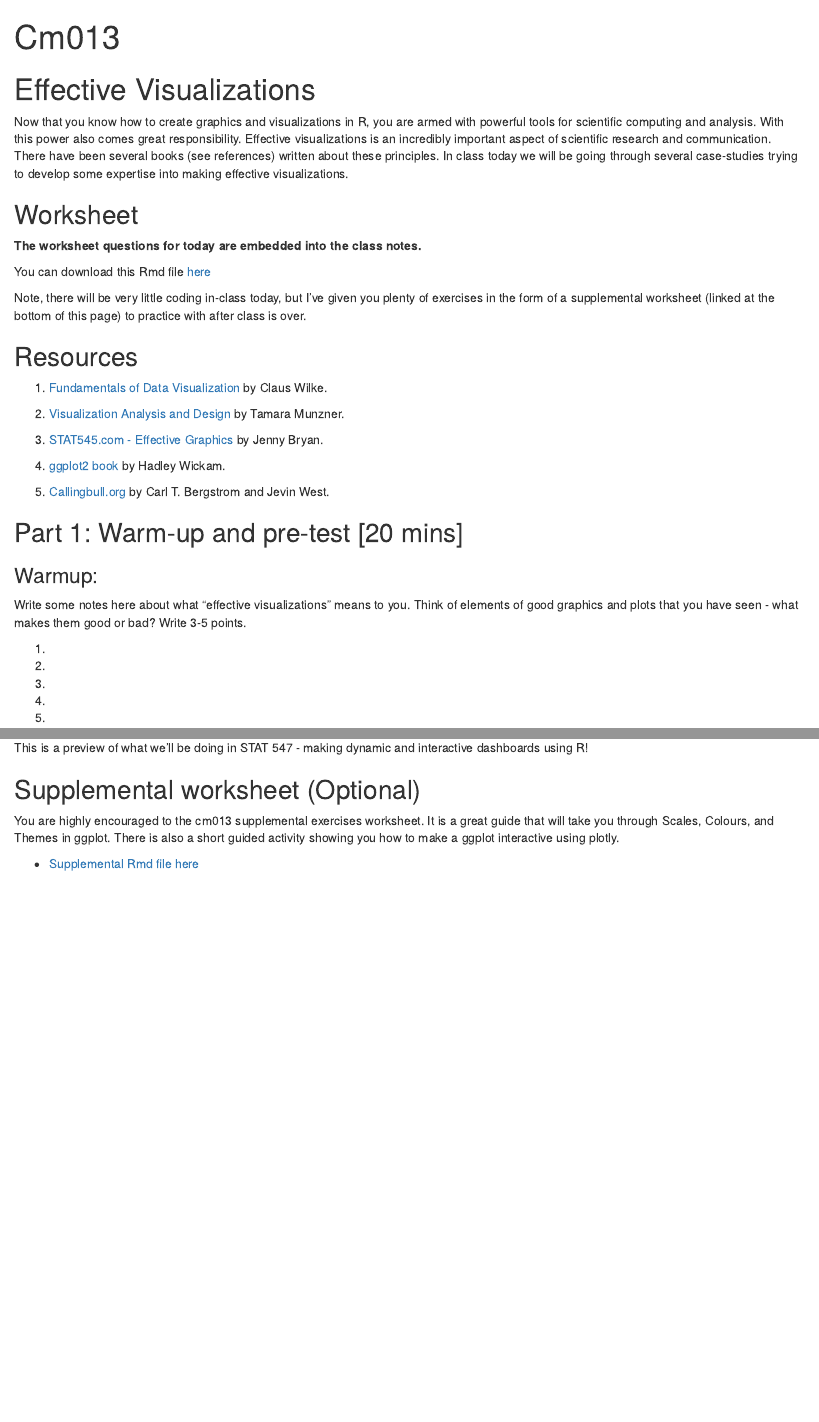
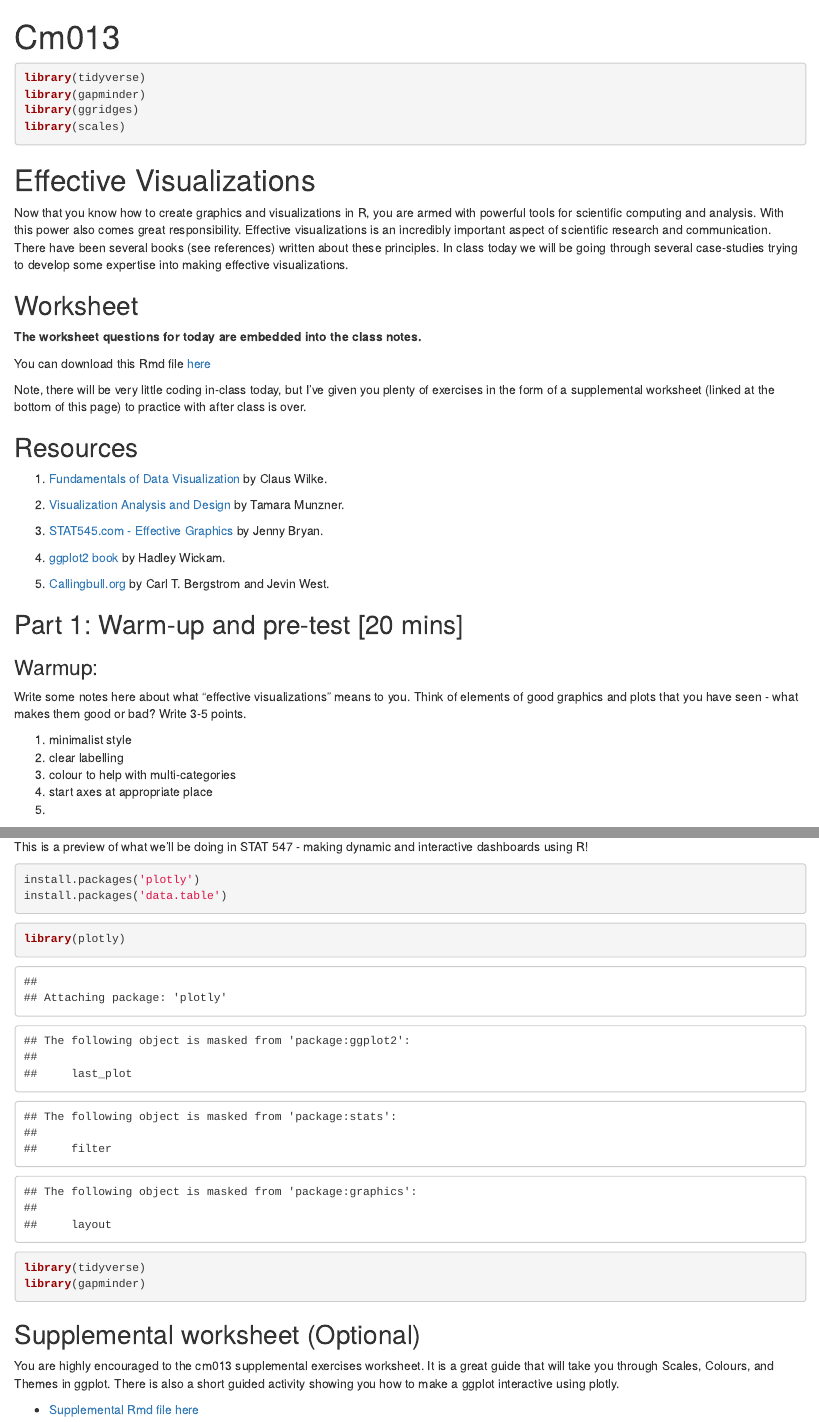
Before and after one commit to jdewstewart/STAT545-participation, an R Markdown document (cm013.Rmd): the page in a window 1100 px wide, from its top, and a second part further down, joined at a grey line. Rendered offline with R 4.5, knitr and Pandoc, with nearby package versions; the gapminder table comes from the copy in Python's plotly package.

Commit message:
From R Studio

````diff
--- a/cm013.Rmd
+++ b/cm013.Rmd
@@ -3,8 +3,15 @@ title: "Cm013"
 output: html_document
 ---
 
-```{r setup, include=FALSE}
-knitr::opts_chunk$set(echo = TRUE)
+```{r allow errors, echo = FALSE}
+knitr::opts_chunk$set(error = TRUE, warning = FALSE)
+```
+
+```{r, message = FALSE, warning = FALSE}
+library(tidyverse)
+library(gapminder)
+library(ggridges)
+library(scales)
 ```
 
 # Effective Visualizations
@@ -37,10 +44,10 @@ Note, there will be very little coding in-class today, but I've given you plenty
 
 Write some notes here about what "effective visualizations" means to you. Think of elements of good graphics and plots that you have seen - what makes them good or bad? Write 3-5 points.
 
-1.
-1.
-1.
-1.
+1. minimalist style
+1. clear labelling
+1. colour to help with multi-categories
+1. start axes at appropriate place
 1.
 
 ### CQ01: Weekly hours for full-time employees
@@ -100,6 +107,22 @@ Did you know that you can make interactive graphs and plots in R using the plotl
 
 This is a preview of what we'll be doing in STAT 547 - making dynamic and interactive dashboards using R!
 
+```{r}
+install.packages('plotly')
+install.packages('data.table')
+
+```
+```{r}
+library(plotly)
+```
+
+
+
+```{r}
+library(tidyverse)
+library(gapminder)
+
+```
 ## Supplemental worksheet (Optional)
 
 You are highly encouraged to the cm013 supplemental exercises worksheet. It is a great guide that will take you through Scales, Colours, and Themes in ggplot. There is also a short guided activity showing you how to make a ggplot interactive using plotly.
````
